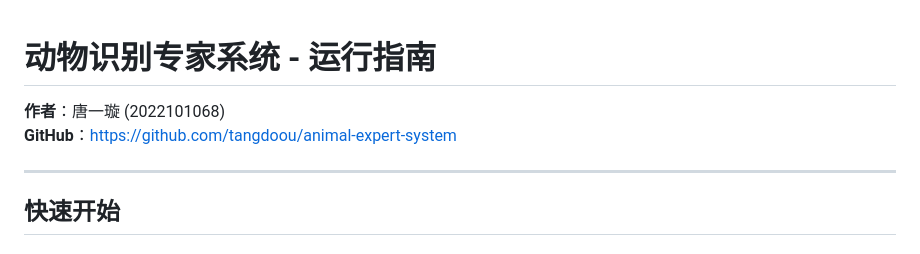
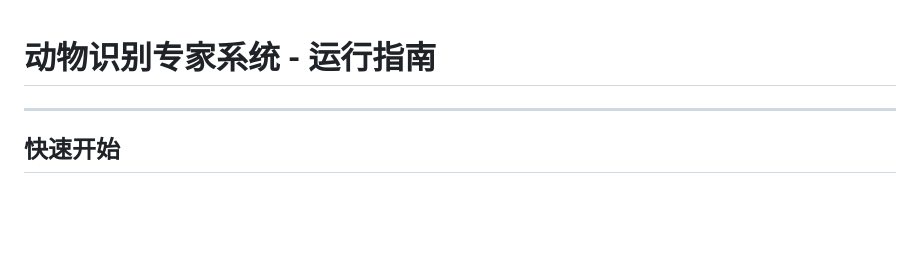
Before and after one commit to tangdoou/animal-expert-system, a Markdown page: README.md, the part around the change. Rendered like a GitHub page; blank space fills up the shorter version.

Commit message:
Remove author and GitHub details from README
Removed author and GitHub information from README.

```diff
--- a/README.md
+++ b/README.md
@@ -1,7 +1,5 @@
 # 动物识别专家系统 - 运行指南
 
-**作者**：唐一璇 (2022101068)
-**GitHub**：https://github.com/tangdoou/animal-expert-system
 
 ---
 
```
